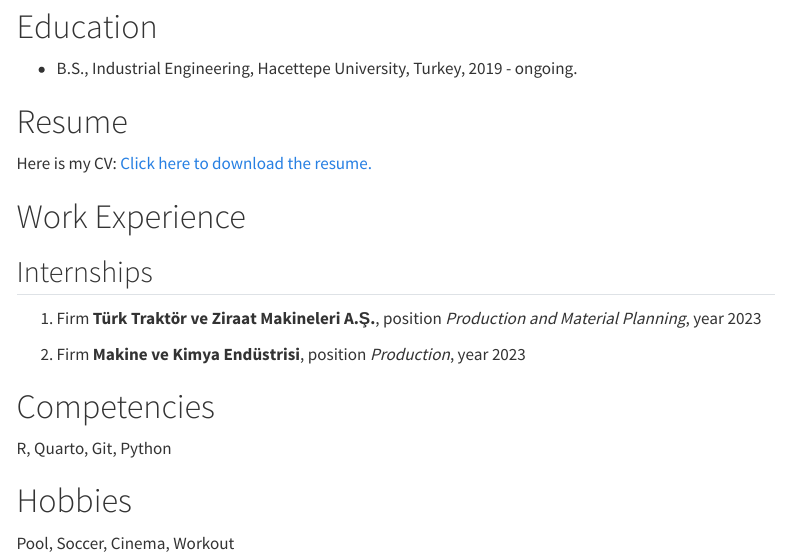
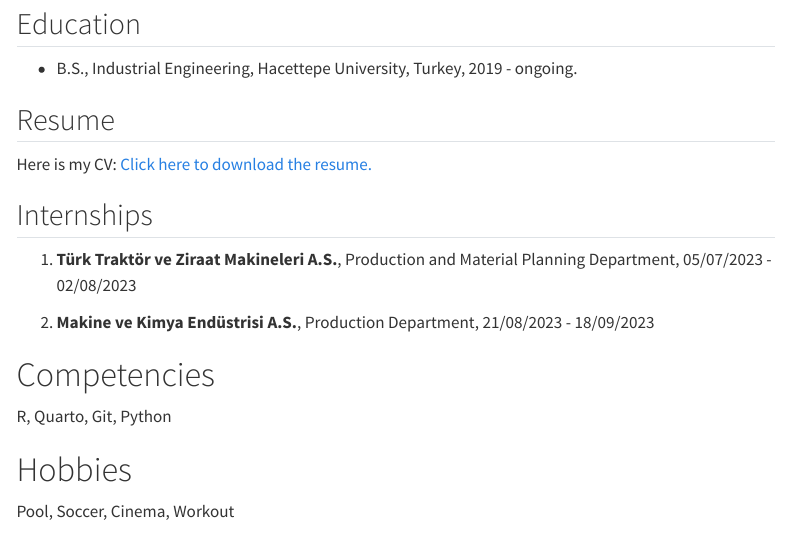
Before and after one commit to emu-hacettepe-analytics/emu430-fall2023-mer7kaplan, a Quarto document (about.qmd): the page in a window 1100 px wide, from 80 px down. Rendered offline with R 4.5, knitr and Pandoc in place of Quarto, with nearby package versions; menus at the side of the page are left out.

Commit message:
About Me

```diff
--- a/about.qmd
+++ b/about.qmd
@@ -3,21 +3,19 @@
 sidebar: false
 ---
 
-# Education
+## Education
 
 -   B.S., Industrial Engineering, Hacettepe University, Turkey, 2019 - ongoing.
 
-# Resume
+## Resume
 
 Here is my CV: [Click here to download the resume.](resume.pdf)
 
-# Work Experience
-
 ## Internships
 
-1.  Firm **Türk Traktör ve Ziraat Makineleri A.Ş.**, position *Production and Material Planning*, year 2023
+1.  **Türk Traktör ve Ziraat Makineleri A.S.**, Production and Material Planning Department, 05/07/2023 - 02/08/2023
 
-2.  Firm **Makine ve Kimya Endüstrisi**, position *Production*, year 2023
+2.  **Makine ve Kimya Endüstrisi A.S.**, Production Department, 21/08/2023 - 18/09/2023
 
 # Competencies
 
```
Also changed, not shown: docs/search.json, 1 other file.
